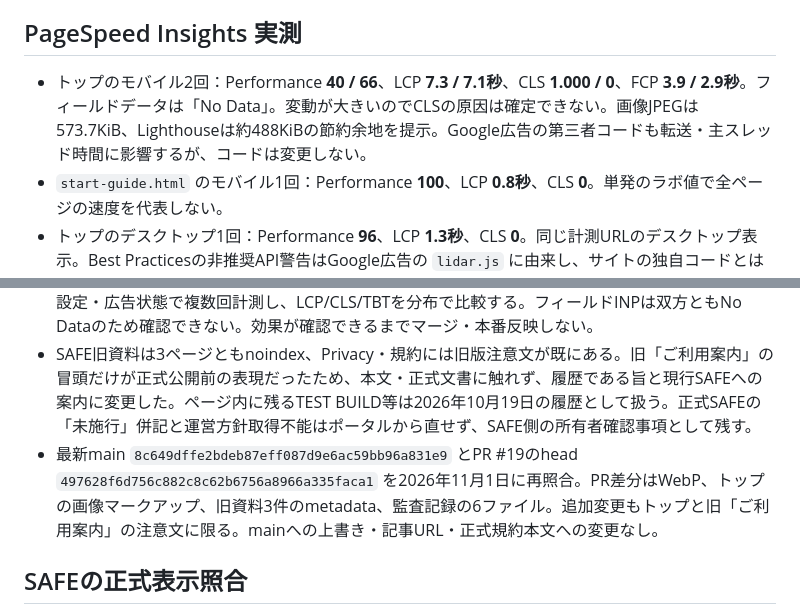
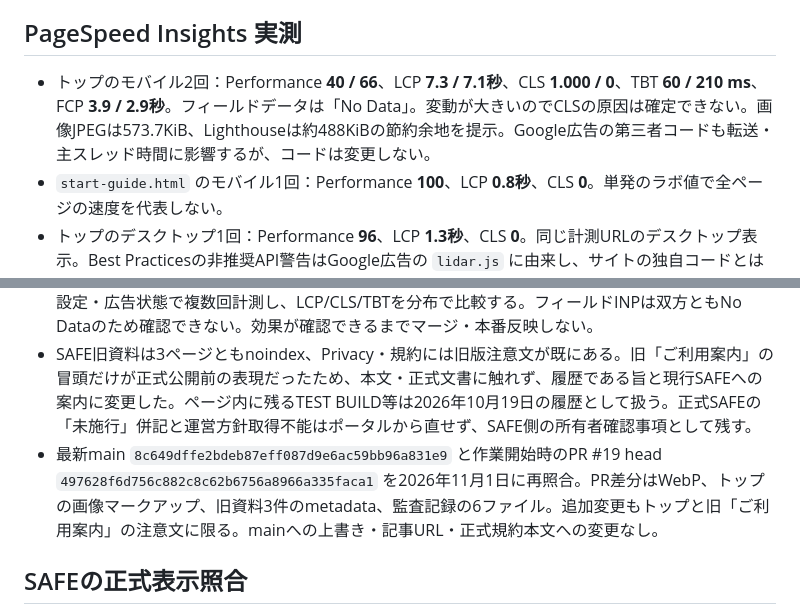
Before and after one commit to kaila3824-cyber/delipit-official, a Markdown page: docs/adsense-20261101-live-verification.md, 2 parts joined by grey strips. Drawn GitHub-style.

Commit message:
Clarify TBT baseline and PR provenance

```diff
--- a/docs/adsense-20261101-live-verification.md
+++ b/docs/adsense-20261101-live-verification.md
@@ -61,7 +61,7 @@ sitemap掲載31 URLをブラウザで巡回し、各ページの本文・H1・ca
 
 ## PageSpeed Insights 実測
 
-- トップのモバイル2回：Performance **40 / 66**、LCP **7.3 / 7.1秒**、CLS **1.000 / 0**、FCP **3.9 / 2.9秒**。フィールドデータは「No Data」。変動が大きいのでCLSの原因は確定できない。画像JPEGは573.7KiB、Lighthouseは約488KiBの節約余地を提示。Google広告の第三者コードも転送・主スレッド時間に影響するが、コードは変更しない。
+- トップのモバイル2回：Performance **40 / 66**、LCP **7.3 / 7.1秒**、CLS **1.000 / 0**、TBT **60 / 210 ms**、FCP **3.9 / 2.9秒**。フィールドデータは「No Data」。変動が大きいのでCLSの原因は確定できない。画像JPEGは573.7KiB、Lighthouseは約488KiBの節約余地を提示。Google広告の第三者コードも転送・主スレッド時間に影響するが、コードは変更しない。
 - `start-guide.html` のモバイル1回：Performance **100**、LCP **0.8秒**、CLS **0**。単発のラボ値で全ページの速度を代表しない。
 - トップのデスクトップ1回：Performance **96**、LCP **1.3秒**、CLS **0**。同じ計測URLのデスクトップ表示。Best Practicesの非推奨API警告はGoogle広告の `lidar.js` に由来し、サイトの独自コードとは確認されなかった。
 - 原画像JPEGは保持し、同じ1199×1312pxのWebP（約153KB）を優先配信する隔離候補を作成。ロゴ・文字・PITO/RONAは視覚確認済み。配信後のLCP改善量は未測定。
@@ -73,7 +73,7 @@ sitemap掲載31 URLをブラウザで巡回し、各ページの本文・H1・ca
 - 既存WebP候補は1199×1312、約153 KB。原JPEG 587,438 bytesは保持。WebPへの切替は `<picture>` 内、`width`・`height`・`fetchpriority="high"` は既存設定。追加でWebPのhead preloadと画像の `loading="eager"` を指定し、CSSと並行して優先取得できる候補にした。プリロードと実際の `<source>` は同一URLを指す。画像内容やCSSの表示構図は変更していない。
 - **変更後のPageSpeed比較は未実施**。PRは未マージ・未配信で、既存の確認用Siteは所有者限定のため、外部のPageSpeed Insightsが同じページを計測できない。異なるホストや広告条件を本番前後の同条件比較とは扱わない。隔離候補を外部計測可能な同一URLへ配信できた段階で、同じモバイル設定・広告状態で複数回計測し、LCP/CLS/TBTを分布で比較する。フィールドINPは双方ともNo Dataのため確認できない。効果が確認できるまでマージ・本番反映しない。
 - SAFE旧資料は3ページともnoindex、Privacy・規約には旧版注意文が既にある。旧「ご利用案内」の冒頭だけが正式公開前の表現だったため、本文・正式文書に触れず、履歴である旨と現行SAFEへの案内に変更した。ページ内に残るTEST BUILD等は2026年10月19日の履歴として扱う。正式SAFEの「未施行」併記と運営方針取得不能はポータルから直せず、SAFE側の所有者確認事項として残す。
-- 最新main `8c649dffe2bdeb87eff087d9e6ac59bb96a831e9` とPR #19のhead `497628f6d756c882c8c62b6756a8966a335faca1` を2026年11月1日に再照合。PR差分はWebP、トップの画像マークアップ、旧資料3件のmetadata、監査記録の6ファイル。追加変更もトップと旧「ご利用案内」の注意文に限る。mainへの上書き・記事URL・正式規約本文への変更なし。
+- 最新main `8c649dffe2bdeb87eff087d9e6ac59bb96a831e9` と作業開始時のPR #19 head `497628f6d756c882c8c62b6756a8966a335faca1` を2026年11月1日に再照合。PR差分はWebP、トップの画像マークアップ、旧資料3件のmetadata、監査記録の6ファイル。追加変更もトップと旧「ご利用案内」の注意文に限る。mainへの上書き・記事URL・正式規約本文への変更なし。
 
 ## SAFEの正式表示照合
 
```
